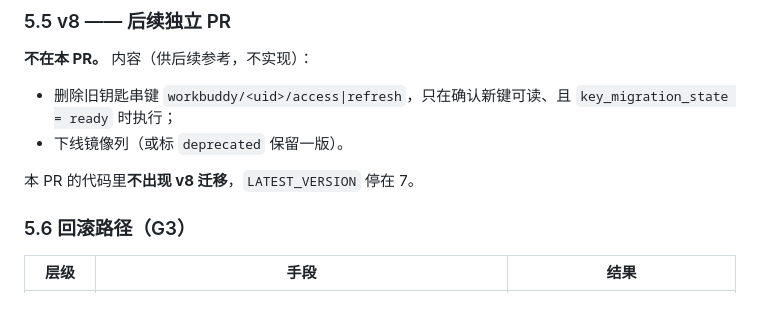
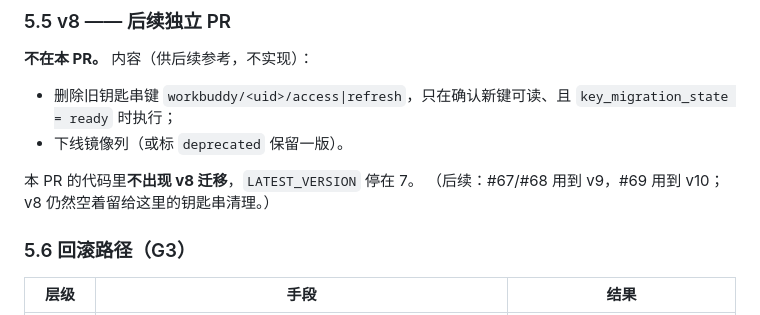
Before and after one commit to easonwong2026-del/AICC, a Markdown page: docs/AUTH_MODEL_V2.md, the part around the change. Drawn GitHub-style.

```diff
--- a/docs/AUTH_MODEL_V2.md
+++ b/docs/AUTH_MODEL_V2.md
@@ -258,6 +258,7 @@ v7 之后进入双写期：所有授权操作走 Broker / Authorization Service
 - 下线镜像列（或标 `deprecated` 保留一版）。
 
 本 PR 的代码里**不出现 v8 迁移**，`LATEST_VERSION` 停在 7。
+（后续：#67/#68 用到 v9，#69 用到 v10；v8 仍然空着留给这里的钥匙串清理。）
 
 ### 5.6 回滚路径（G3）
 
```
Also changed, not shown: docs/ACCOUNT_WORKER.md (+27 -0 lines), docs/WORKBUDDY_CHECKIN_API.md (added, +274 -0 lines).
